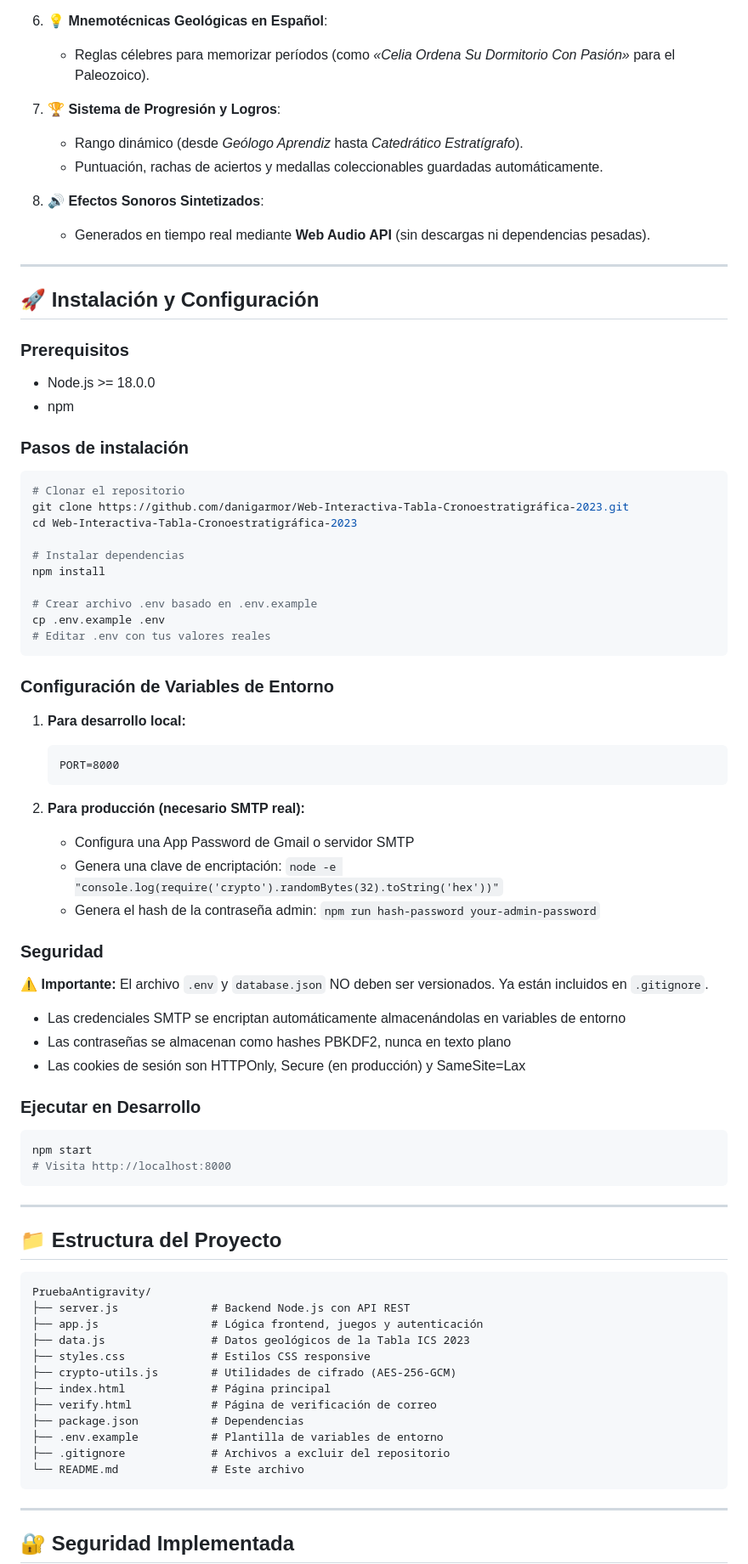
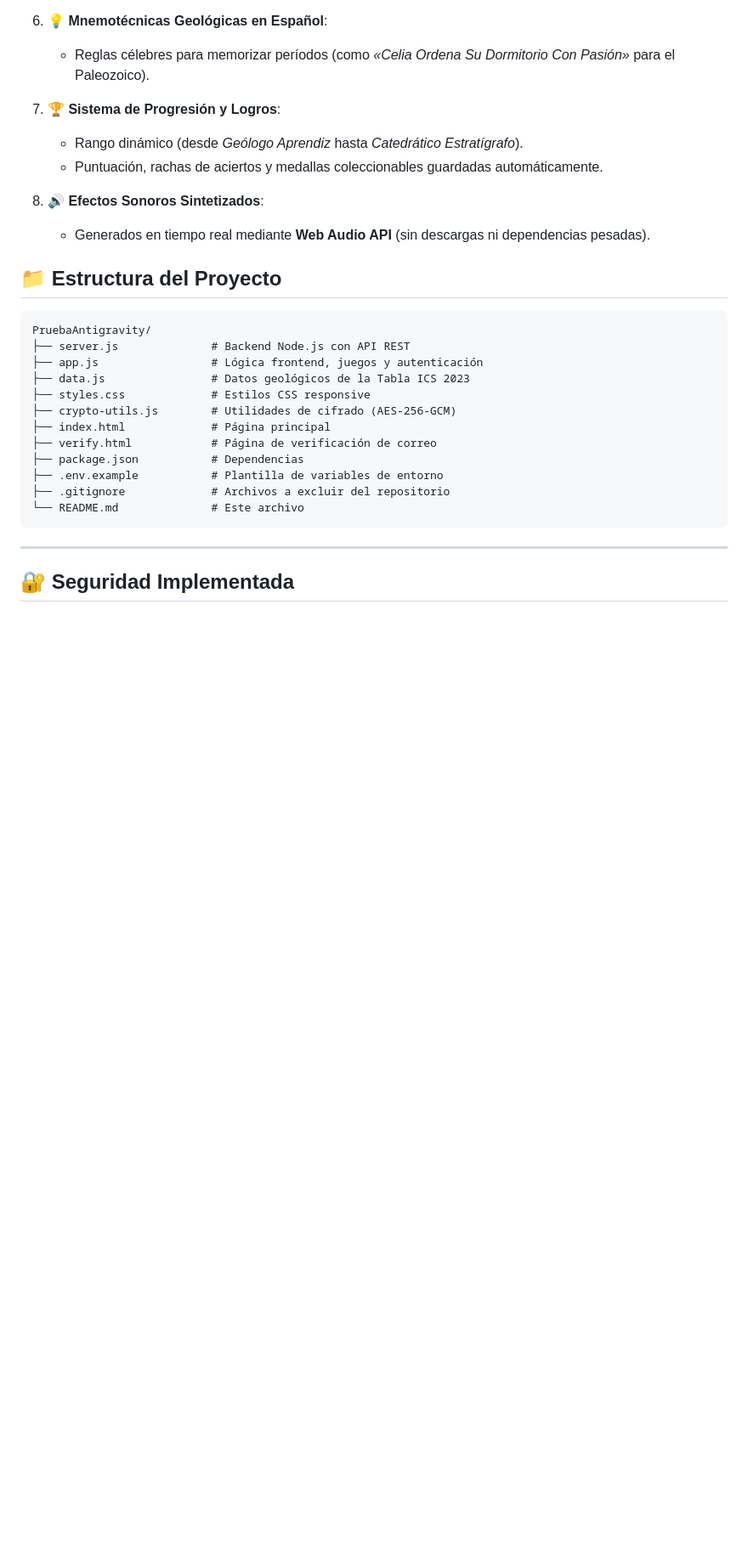
Before and after one commit to danigarmor/Web-Interactiva-Tabla-Cronoestratigrafica-2023, a Markdown page: README.md, the part around one of its changes. Shown at 85% size. Rendered like a GitHub page; blank space fills up the shorter version.

Commit message:
docs: actualizar README
- Quitar sección Instalación y Configuración
- Quitar sección de uso como Administrador
- Añadir URL de producción https://cronoestrato-2023.fly.dev/

Co-Authored-By: Claude Code <noreply@anthropic.com>

````diff
--- a/README.md
+++ b/README.md
@@ -47,55 +47,6 @@
 8. **🔊 Efectos Sonoros Sintetizados**:
    - Generados en tiempo real mediante **Web Audio API** (sin descargas ni dependencias pesadas).
 
----
-
-## 🚀 Instalación y Configuración
-
-### Prerequisitos
-- Node.js >= 18.0.0
-- npm
-
-### Pasos de instalación
-```bash
-# Clonar el repositorio
-git clone https://github.com/danigarmor/Web-Interactiva-Tabla-Cronoestratigráfica-2023.git
-cd Web-Interactiva-Tabla-Cronoestratigráfica-2023
-
-# Instalar dependencias
-npm install
-
-# Crear archivo .env basado en .env.example
-cp .env.example .env
-# Editar .env con tus valores reales
-```
-
-### Configuración de Variables de Entorno
-
-1. **Para desarrollo local:**
-   ```
-   PORT=8000
-   ```
-
-2. **Para producción (necesario SMTP real):**
-   - Configura una App Password de Gmail o servidor SMTP
-   - Genera una clave de encriptación: `node -e "console.log(require('crypto').randomBytes(32).toString('hex'))"`
-   - Genera el hash de la contraseña admin: `npm run hash-password your-admin-password`
-
-### Seguridad
-
-⚠️ **Importante:** El archivo `.env` y `database.json` NO deben ser versionados. Ya están incluidos en `.gitignore`.
-
-- Las credenciales SMTP se encriptan automáticamente almacenándolas en variables de entorno
-- Las contraseñas se almacenan como hashes PBKDF2, nunca en texto plano
-- Las cookies de sesión son HTTPOnly, Secure (en producción) y SameSite=Lax
-
-### Ejecutar en Desarrollo
-```bash
-npm start
-# Visita http://localhost:8000
-```
-
----
 
 ## 📁 Estructura del Proyecto
 
````
Also changed, not shown: other parts of README.md (+2 -5 lines).
